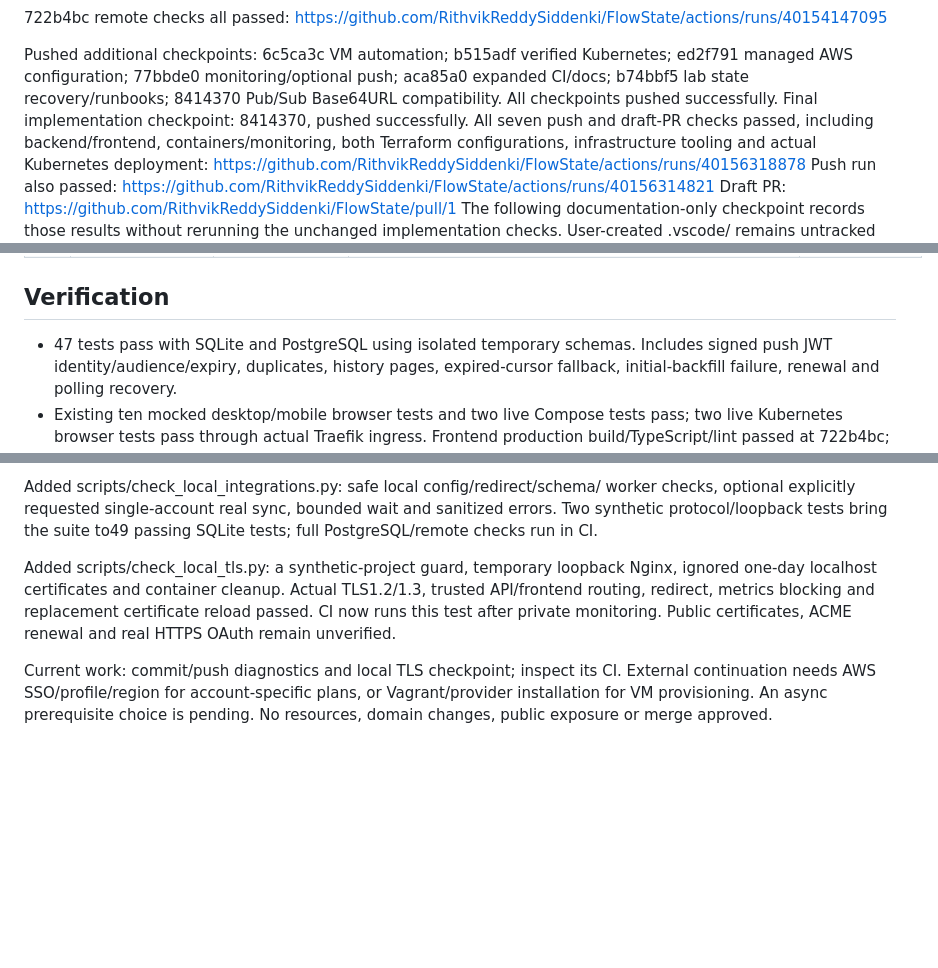
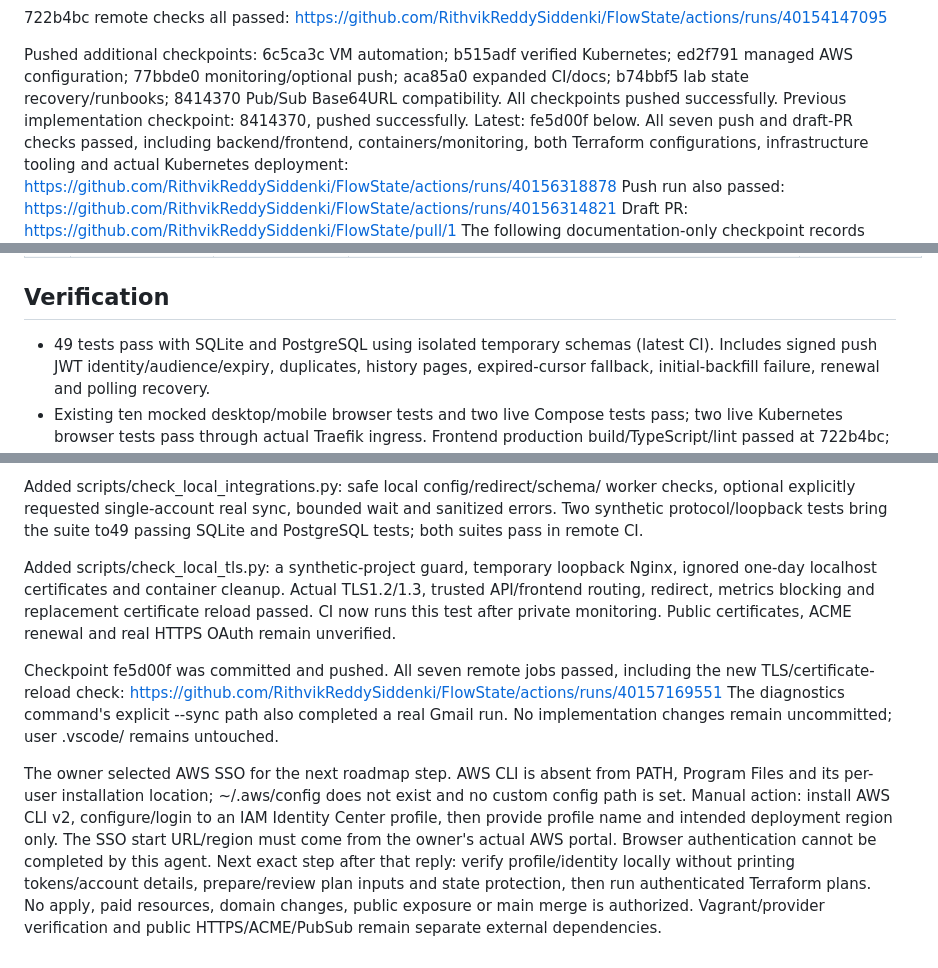
Before and after one commit to RithvikReddySiddenki/FlowState, a Markdown page: docs/PROGRESS.md, 3 parts joined by grey strips. Rendered like a GitHub page; blank space fills up the shorter version.

Commit message:
docs: record fresh Google verification and AWS SSO prerequisite [skip ci]

```diff
--- a/docs/PROGRESS.md
+++ b/docs/PROGRESS.md
@@ -32,7 +32,7 @@ Pushed additional checkpoints: 6c5ca3c VM automation; b515adf verified Kubernete
 ed2f791 managed AWS configuration; 77bbde0 monitoring/optional push;
 aca85a0 expanded CI/docs; b74bbf5 lab state recovery/runbooks;
 8414370 Pub/Sub Base64URL compatibility. All checkpoints pushed successfully.
-Final implementation checkpoint: 8414370, pushed successfully.
+Previous implementation checkpoint: 8414370, pushed successfully. Latest: fe5d00f below.
 All seven push and draft-PR checks passed, including backend/frontend,
 containers/monitoring, both Terraform configurations, infrastructure tooling
 and actual Kubernetes deployment:
@@ -72,7 +72,7 @@ User-created .vscode/ remains untracked and MUST NOT be modified/staged.
 
 ## Verification
 
-- 47 tests pass with SQLite and PostgreSQL using isolated temporary schemas.
+- 49 tests pass with SQLite and PostgreSQL using isolated temporary schemas (latest CI).
   Includes signed push JWT identity/audience/expiry, duplicates, history pages,
   expired-cursor fallback, initial-backfill failure, renewal and polling recovery.
 - Existing ten mocked desktop/mobile browser tests and two live Compose tests
@@ -146,7 +146,7 @@ working DATABASE_URL and user data were preserved.
 Added scripts/check_local_integrations.py: safe local config/redirect/schema/
 worker checks, optional explicitly requested single-account real sync, bounded
 wait and sanitized errors. Two synthetic protocol/loopback tests bring the suite
-to49 passing SQLite tests; full PostgreSQL/remote checks run in CI.
+to49 passing SQLite and PostgreSQL tests; both suites pass in remote CI.
 
 Added scripts/check_local_tls.py: a synthetic-project guard, temporary loopback
 Nginx, ignored one-day localhost certificates and container cleanup. Actual
@@ -154,7 +154,20 @@ TLS1.2/1.3, trusted API/frontend routing, redirect, metrics blocking and replace
 certificate reload passed. CI now runs this test after private monitoring.
 Public certificates, ACME renewal and real HTTPS OAuth remain unverified.
 
-Current work: commit/push diagnostics and local TLS checkpoint; inspect its CI.
-External continuation needs AWS SSO/profile/region for account-specific plans,
-or Vagrant/provider installation for VM provisioning. An async prerequisite
-choice is pending. No resources, domain changes, public exposure or merge approved.
+Checkpoint fe5d00f was committed and pushed. All seven remote jobs passed,
+including the new TLS/certificate-reload check:
+https://github.com/RithvikReddySiddenki/FlowState/actions/runs/40157169551
+The diagnostics command's explicit --sync path also completed a real Gmail run.
+No implementation changes remain uncommitted; user .vscode/ remains untouched.
+
+The owner selected AWS SSO for the next roadmap step. AWS CLI is absent from
+PATH, Program Files and its per-user installation location; ~/.aws/config does
+not exist and no custom config path is set. Manual action: install AWS CLI v2,
+configure/login to an IAM Identity Center profile, then provide profile name and
+intended deployment region only. The SSO start URL/region must come from the
+owner's actual AWS portal. Browser authentication cannot be completed by this
+agent. Next exact step after that reply: verify profile/identity locally without
+printing tokens/account details, prepare/review plan inputs and state protection,
+then run authenticated Terraform plans. No apply, paid resources, domain changes,
+public exposure or main merge is authorized. Vagrant/provider verification and
+public HTTPS/ACME/PubSub remain separate external dependencies.
```
Also changed, not shown: docs/MANUAL_STEPS.md (+14 -0 lines).
